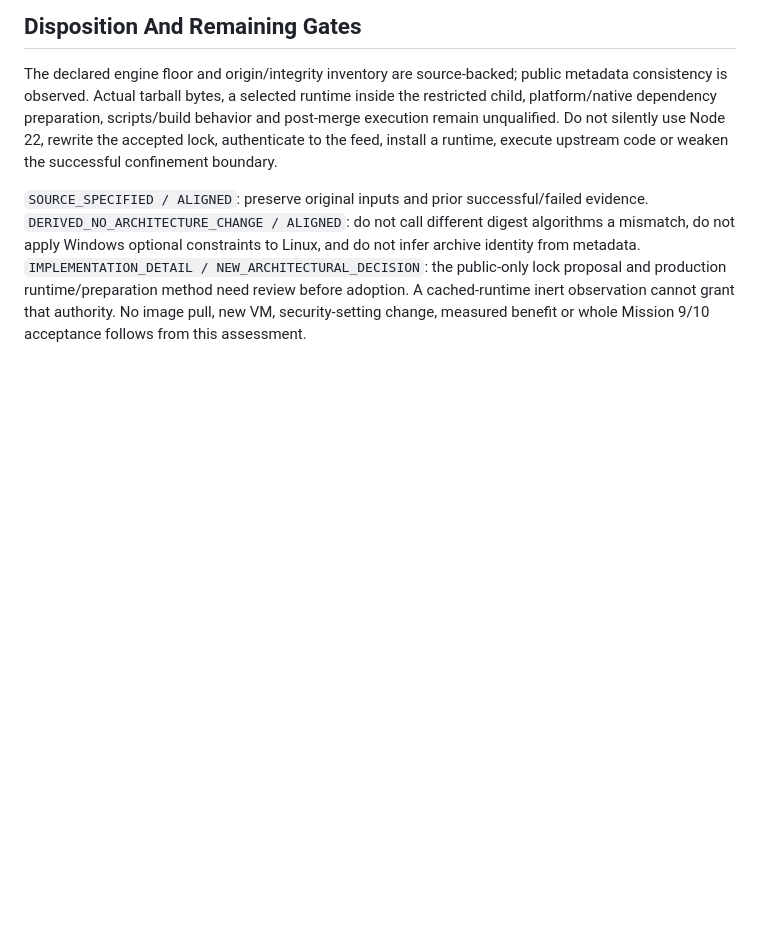
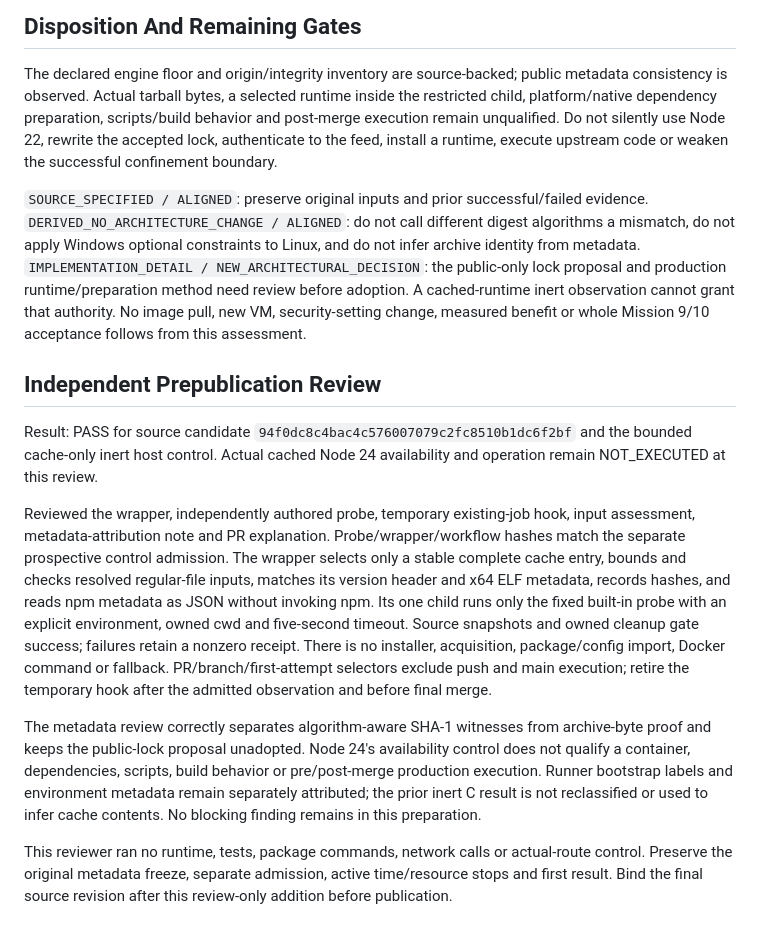
Before and after one commit to jnicholas000/basic-plugin, a Markdown page: docs/spikes/candidate-node-dependency-preparation.md, the part around the change. Rendered like a GitHub page; blank space fills up the shorter version.

Commit message:
Record cache-only control pre-execution review

```diff
--- a/docs/spikes/candidate-node-dependency-preparation.md
+++ b/docs/spikes/candidate-node-dependency-preparation.md
@@ -96,3 +96,28 @@ do not apply Windows optional constraints to Linux, and do not infer archive ide
 runtime/preparation method need review before adoption. A cached-runtime inert observation cannot
 grant that authority. No image pull, new VM, security-setting change, measured benefit or whole
 Mission 9/10 acceptance follows from this assessment.
+
+## Independent Prepublication Review
+
+Result: PASS for source candidate `94f0dc8c4bac4c576007079c2fc8510b1dc6f2bf` and the bounded cache-only inert
+host control. Actual cached Node 24 availability and operation remain NOT_EXECUTED at this review.
+
+Reviewed the wrapper, independently authored probe, temporary existing-job hook, input assessment,
+metadata-attribution note and PR explanation. Probe/wrapper/workflow hashes match the separate
+prospective control admission. The wrapper selects only a stable complete cache entry, bounds and
+checks resolved regular-file inputs, matches its version header and x64 ELF metadata, records hashes,
+and reads npm metadata as JSON without invoking npm. Its one child runs only the fixed built-in
+probe with an explicit environment, owned cwd and five-second timeout. Source snapshots and owned
+cleanup gate success; failures retain a nonzero receipt. There is no installer, acquisition,
+package/config import, Docker command or fallback. PR/branch/first-attempt selectors exclude push
+and main execution; retire the temporary hook after the admitted observation and before final merge.
+
+The metadata review correctly separates algorithm-aware SHA-1 witnesses from archive-byte proof
+and keeps the public-lock proposal unadopted. Node 24's availability control does not qualify a
+container, dependencies, scripts, build behavior or pre/post-merge production execution. Runner
+bootstrap labels and environment metadata remain separately attributed; the prior inert C result
+is not reclassified or used to infer cache contents. No blocking finding remains in this preparation.
+
+This reviewer ran no runtime, tests, package commands, network calls or actual-route control.
+Preserve the original metadata freeze, separate admission, active time/resource stops and first
+result. Bind the final source revision after this review-only addition before publication.
```
